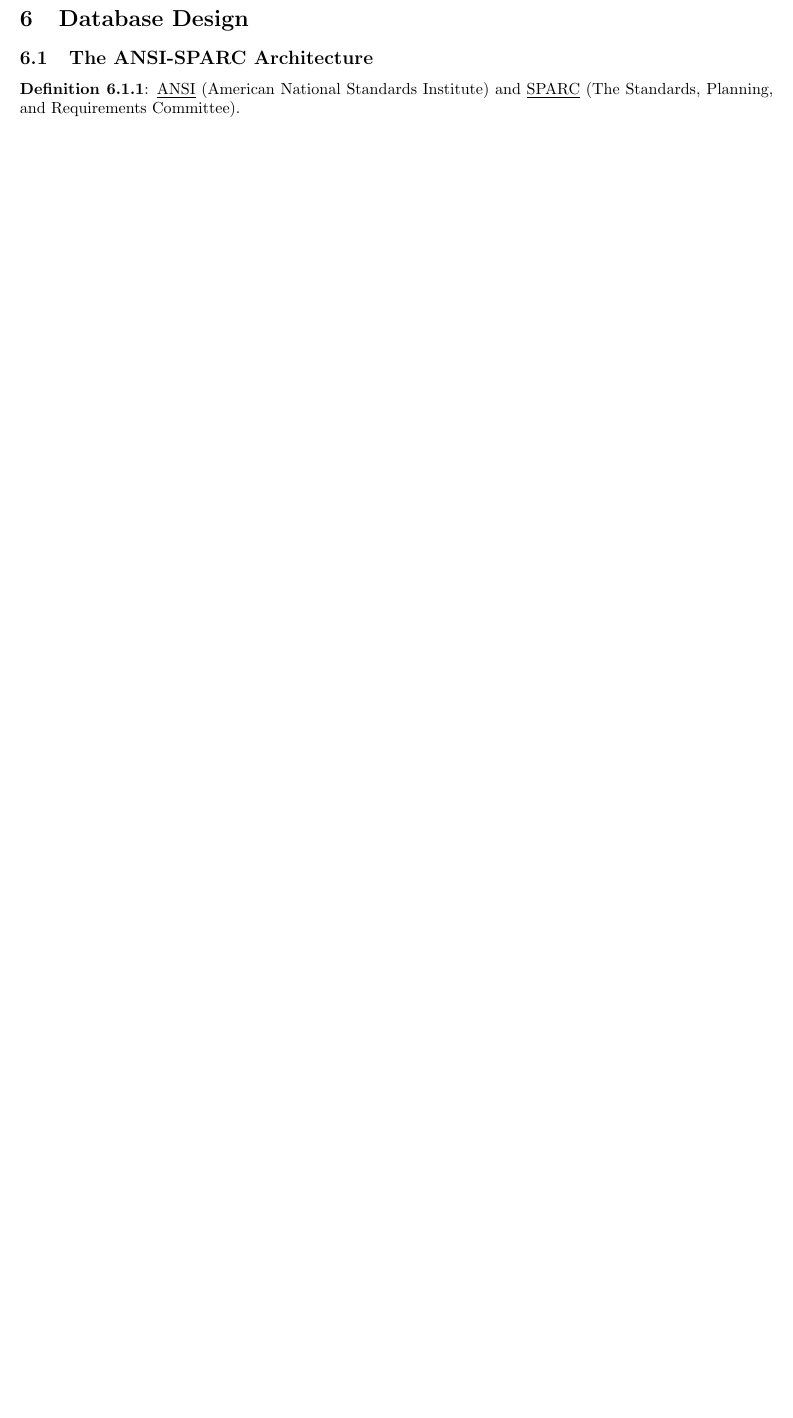
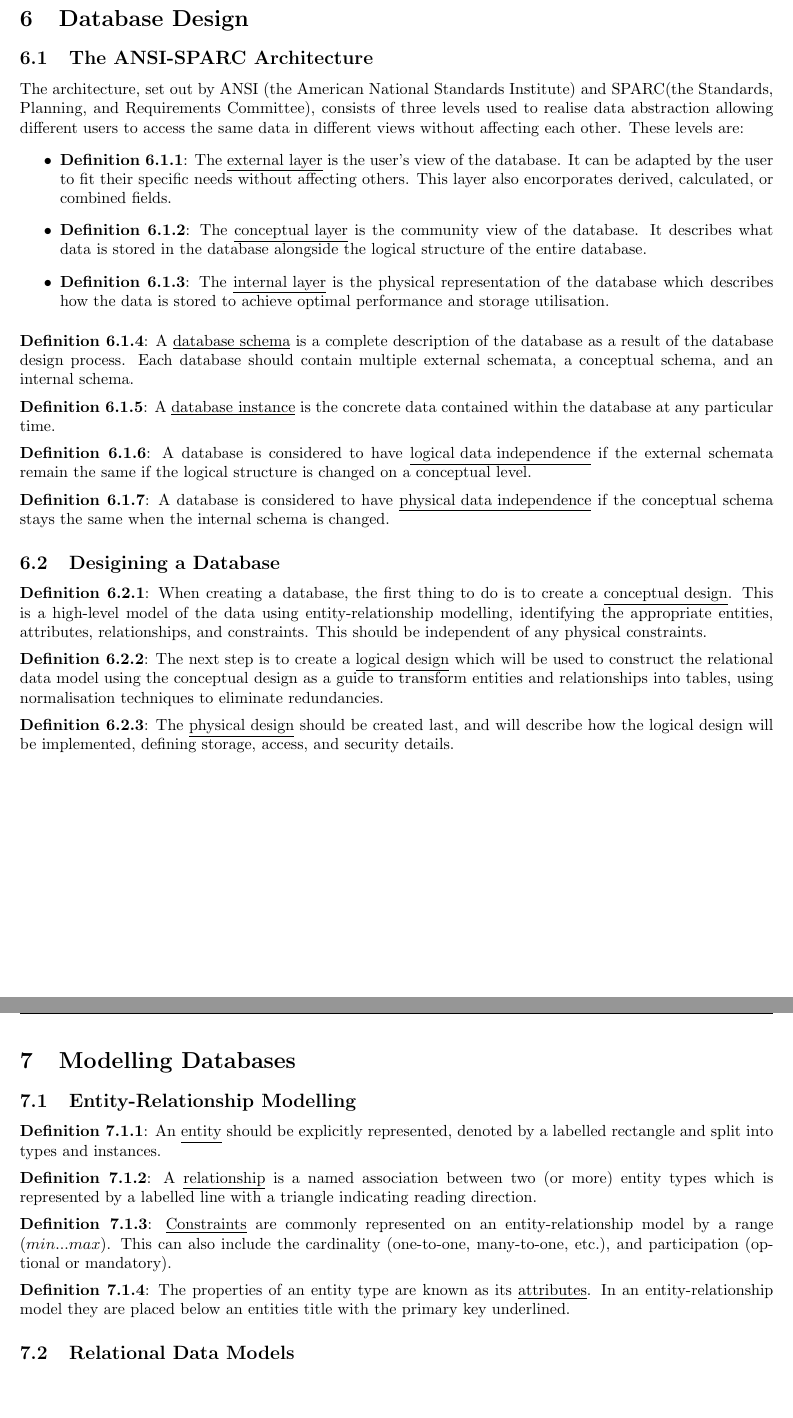
Before and after one commit to MatthewEmer/Module-Summaries, a LaTeX document (Year 1/Computer-Systems/module-summary.tex): part of page 7 of 9 before the commit and two parts of pages 7 and 8 of 10 after it, the two joined at a grey line, cut so that both start at the same text, the shorter picture padded with empty space. Compiled offline with pdfLaTeX.

Commit message:
Finished 6. Database Design and began 7. Modelling Databases

```diff
--- a/Year 1/Computer-Systems/module-summary.tex
+++ b/Year 1/Computer-Systems/module-summary.tex
@@ -288,11 +291,44 @@ MIPS uses 32-bit memory addresses across \(2^32\) bits (or 4 GB), ranging from 0
 
 \subsection{The ANSI-SPARC Architecture}
 
-\definition{6.1.1}{\underline{ANSI} (American National Standards Institute) and \underline{SPARC} (The Standards, Planning, and Requirements Committee).}
+The architecture, set out by ANSI (the American National Standards Institute) and SPARC(the Standards, Planning, and Requirements Committee), consists of three levels used to realise data abstraction allowing different users to access the same data in different views without affecting each other. These levels are:
+\begin{itemize}
+    \item \definition{6.1.1}{The \underline{external layer} is the user's view of the database. It can be adapted by the user to fit their specific needs without affecting others. This layer also encorporates derived, calculated, or combined fields.}
+    \item \definition{6.1.2}{The \underline{conceptual layer} is the community view of the database. It describes what data is stored in the database alongside the logical structure of the entire database.}
+    \item \definition{6.1.3}{The \underline{internal layer} is the physical representation of the database which describes how the data is stored to achieve optimal performance and storage utilisation.}
+\end{itemize}
+
+\separate{5}\definition{6.1.4}{A \underline{database schema} is a complete description of the database as a result of the database design process. Each database should contain multiple external schemata, a conceptual schema, and an internal schema.}
+
+\separate{5}\definition{6.1.5}{A \underline{database instance} is the concrete data contained within the database at any particular time.}
+
+\separate{5}\definition{6.1.6}{A database is considered to have \underline{logical data independence} if the external schemata remain the same if the logical structure is changed on a conceptual level.}
+
+\separate{5}\definition{6.1.7}{A database is considered to have \underline{physical data independence} if the conceptual schema stays the same when the internal schema is changed.}
+
+\subsection{Desigining a Database}
+
+\definition{6.2.1}{When creating a database, the first thing to do is to create a \underline{conceptual design}. This is a high-level model of the data using entity-relationship modelling, identifying the appropriate entities, attributes, relationships, and constraints. This should be independent of any physical constraints.}
+
+\separate{5}\definition{6.2.2}{The next step is to create a \underline{logical design} which will be used to construct the relational data model using the conceptual design as a guide to transform entities and relationships into tables, using normalisation techniques to eliminate redundancies.}
+
+\separate{5}\definition{6.2.3}{The \underline{physical design} should be created last, and will describe how the logical design will be implemented, defining storage, access, and security details.}
+
+\newpage\section{Modelling Databases}
+
+\subsection{Entity-Relationship Modelling}
+
+\definition{7.1.1}{An \underline{entity} should be explicitly represented, denoted by a labelled rectangle and split into types and instances.}
+
+\separate{5}\definition{7.1.2}{A \underline{relationship} is a named association between two (or more) entity types which is represented by a labelled line with a triangle indicating reading direction.}
+
+\separate{5}\definition{7.1.3}{\underline{Constraints} are commonly represented on an entity-relationship model by a range \((min...max)\). This can also include the cardinality (one-to-one, many-to-one, etc.), and participation (optional or mandatory).}
+
+\separate{5}\definition{7.1.4}{The properties of an entity type are known as its \underline{attributes}. In an entity-relationship model they are placed below an entities title with the primary key underlined.}
+
+\subsection{Relational Data Models}
 
 \newpage\part{Operating Systems}\label{part:4.os}
-
-
 
 \newpage\part{References}
 
```
Also changed, not shown: Year 1/Computer-Systems/module-summary.pdf, Year 1/Computer-Systems/module-summary.tex (3 more changed lines).
